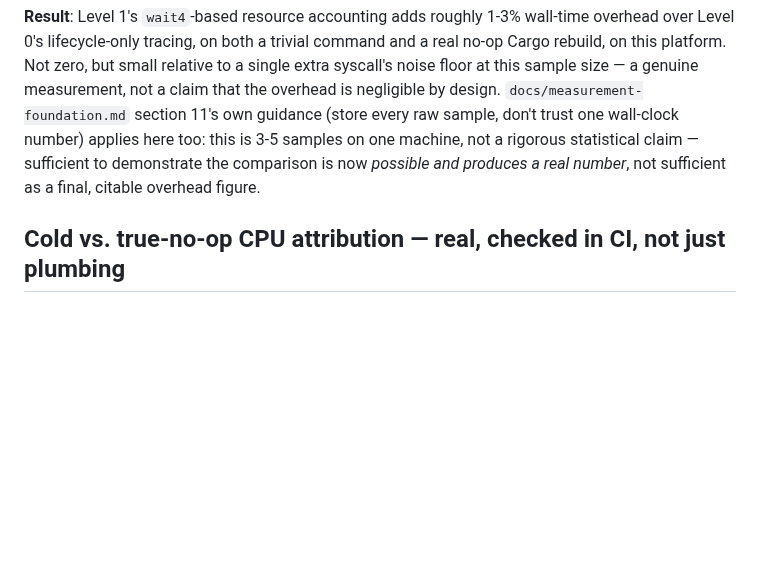
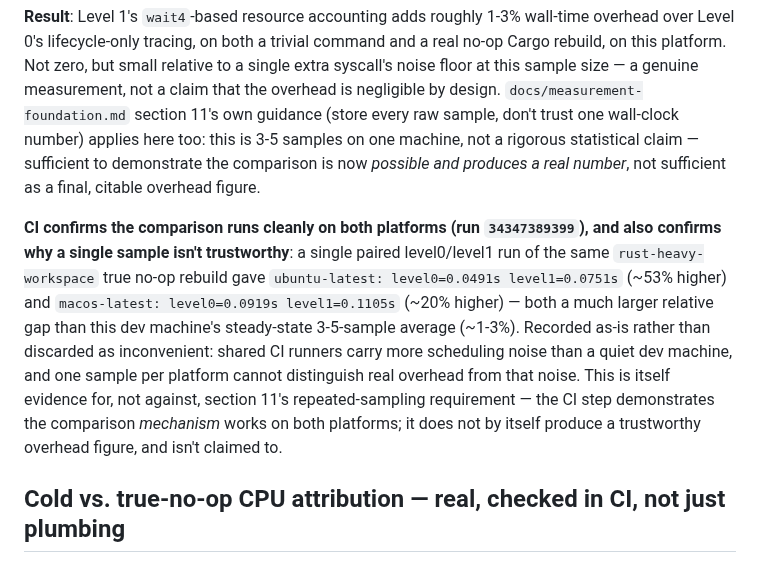
Before and after one commit to asopitech-labs/laminaria-rust-nim-toolchain, a Markdown page: crates/laminaria-run/NOTES.md, the part around the change. Drawn GitHub-style; blank space fills up the shorter version.

Commit message:
docs(laminaria-run): record CI's single-sample overhead numbers honestly
CI (34347389399) shows a much larger level0/level1 gap than this dev
machine's steady-state average (ubuntu ~53% higher, macOS ~20% higher,
vs ~1-3% locally) -- recorded as real evidence for why one sample
isn't trustworthy (section 11's repeated-sampling requirement), not
discarded because it's a less flattering number.

Co-Authored-By: Claude Sonnet 5 <noreply@anthropic.com>

```diff
--- a/crates/laminaria-run/NOTES.md
+++ b/crates/laminaria-run/NOTES.md
@@ -241,6 +241,20 @@ statistical claim — sufficient to demonstrate the comparison is now
 *possible and produces a real number*, not sufficient as a final,
 citable overhead figure.
 
+**CI confirms the comparison runs cleanly on both platforms (run
+`34347389399`), and also confirms why a single sample isn't trustworthy**:
+a single paired level0/level1 run of the same `rust-heavy-workspace` true
+no-op rebuild gave `ubuntu-latest: level0=0.0491s level1=0.0751s`
+(~53% higher) and `macos-latest: level0=0.0919s level1=0.1105s` (~20%
+higher) — both a much larger relative gap than this dev machine's
+steady-state 3-5-sample average (~1-3%). Recorded as-is rather than
+discarded as inconvenient: shared CI runners carry more scheduling
+noise than a quiet dev machine, and one sample per platform cannot
+distinguish real overhead from that noise. This is itself evidence for,
+not against, section 11's repeated-sampling requirement — the CI step
+demonstrates the comparison *mechanism* works on both platforms; it does
+not by itself produce a trustworthy overhead figure, and isn't claimed to.
+
 ## Cold vs. true-no-op CPU attribution — real, checked in CI, not just plumbing
 
 The point of Level 1 tracing is to actually *distinguish* scenarios, not
```
